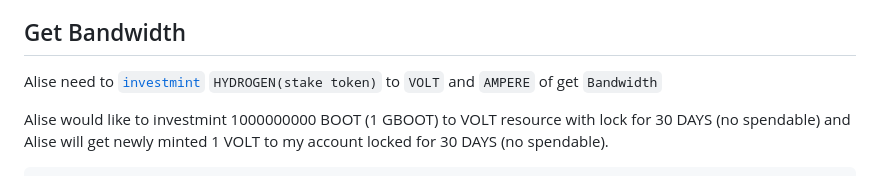
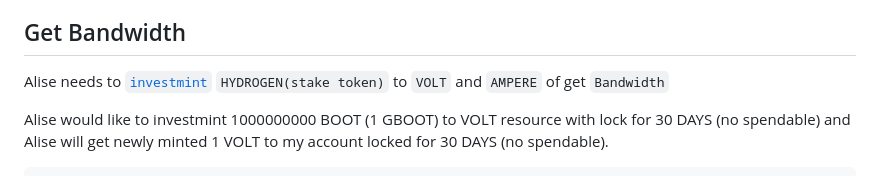
Before and after one commit to cybercongress/go-cyber, a Markdown page: docs/cyberlink_content.md, the part around the change. Drawn GitHub-style.

Commit message:
fix typo

```diff
--- a/docs/cyberlink_content.md
+++ b/docs/cyberlink_content.md
@@ -238,7 +238,7 @@ The volt's stake of the given neuron are easy to understand as the size of his b
 
 ## Get Bandwidth
 
-Alise need to [`investmint`](https://github.com/cybercongress/soft3.js/blob/main/src/signingcyberclient.ts#L370) `HYDROGEN(stake token)` to `VOLT` and `AMPERE` of  get `Bandwidth`
+Alise needs to [`investmint`](https://github.com/cybercongress/soft3.js/blob/main/src/signingcyberclient.ts#L370) `HYDROGEN(stake token)` to `VOLT` and `AMPERE` of  get `Bandwidth`
 
 Alise would like to investmint 1000000000 BOOT (1 GBOOT) to VOLT resource with lock for 30 DAYS (no spendable) and Alise will get newly minted 1 VOLT to my account locked for 30 DAYS (no spendable).
 
```
